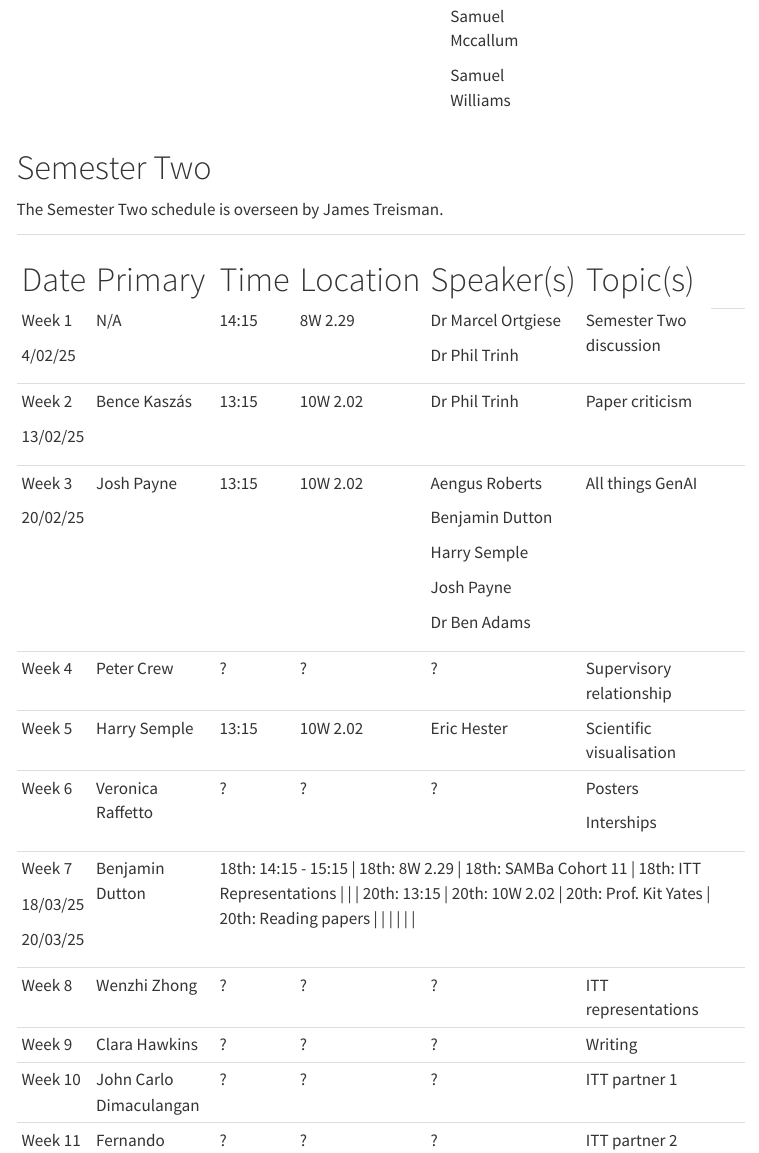
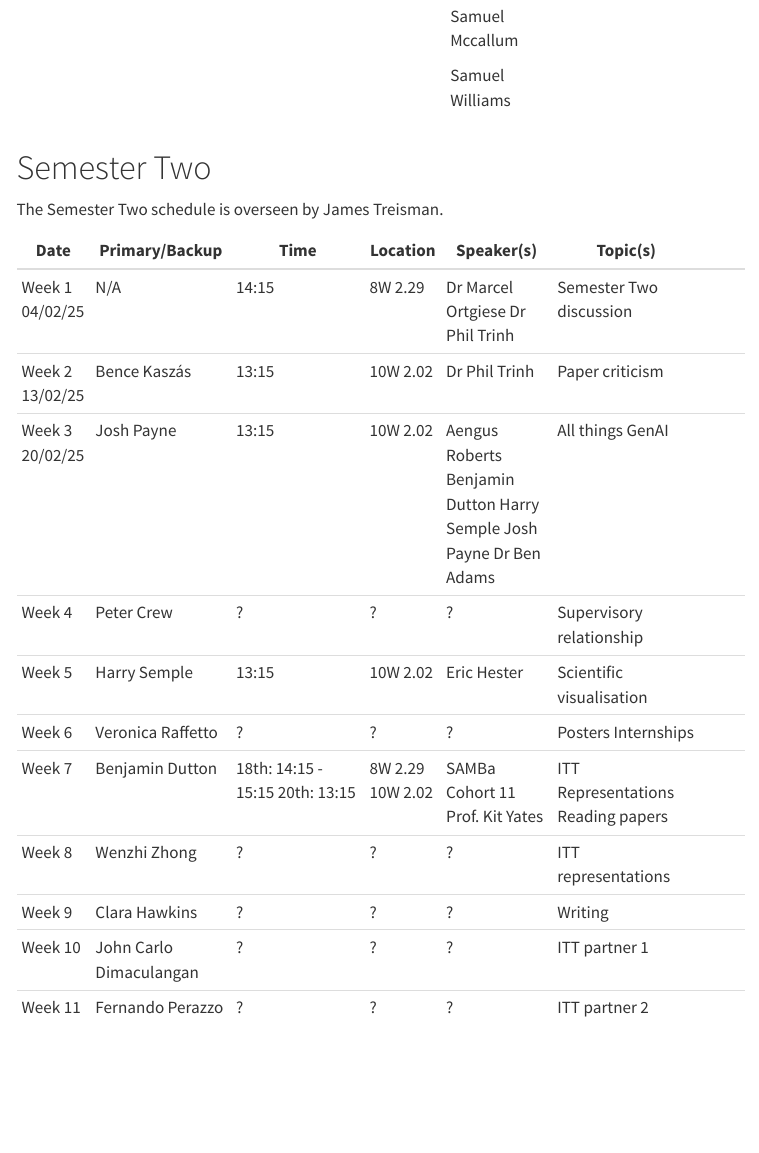
Before and after one commit to Bath-SAMBa/sls-site, a Quarto document (sls.qmd): the page in a window 1100 px wide, from 1720 px down. Rendered offline with R 4.5, knitr and Pandoc in place of Quarto, with nearby package versions; menus at the side of the page are left out.

Commit message:
Fix harry editing in a web browser like a schmuck

```diff
--- a/sls.qmd
+++ b/sls.qmd
@@ -76,45 +76,3 @@ The Semester One schedule is jointly overseen by Benjamin Dutton and Aengus Robe
 
 The Semester Two schedule is overseen by James Treisman.
 
-+----------+-------------------------+--------+----------+--------------------+---------------------------+
-| Date     | Primary                 | Time   | Location | Speaker(s)         | Topic(s)                  |
-+==========+=========================+========+==========+====================+===========================+
-| Week 1   | N/A                     | 14:15  | 8W 2.29  | Dr Marcel Ortgiese | Semester Two discussion   |
-|          |                         |        |          |                    |                           |
-| 4/02/25  |                         |        |          | Dr Phil Trinh      |                           |
-+----------+-------------------------+--------+----------+--------------------+---------------------------+
-| Week 2   | Bence Kaszás            | 13:15  | 10W 2.02 | Dr Phil Trinh      | Paper criticism           |
-|          |                         |        |          |                    |                           |
-| 13/02/25 |                         |        |          |                    |                           |
-+----------+-------------------------+--------+----------+--------------------+---------------------------+
-| Week 3   | Josh Payne              | 13:15  | 10W 2.02 | Aengus Roberts     | All things GenAI          |
-|          |                         |        |          |                    |                           |
-| 20/02/25 |                         |        |          | Benjamin Dutton    |                           |
-|          |                         |        |          |                    |                           |
-|          |                         |        |          | Harry Semple       |                           |
-|          |                         |        |          |                    |                           |
-|          |                         |        |          | Josh Payne         |                           |
-|          |                         |        |          |                    |                           |
-|          |                         |        |          | Dr Ben Adams       |                           |
-+----------+-------------------------+--------+----------+--------------------+---------------------------+
-| Week 4   | Peter Crew              | ?      | ?        | ?                  | Supervisory relationship  |
-+----------+-------------------------+--------+----------+--------------------+---------------------------+
-| Week 5   | Harry Semple            | 13:15  | 10W 2.02 | Eric Hester        | Scientific visualisation  |
-+----------+-------------------------+--------+----------+--------------------+---------------------------+
-| Week 6   | Veronica Raffetto       | ?      | ?        | ?                  | Posters                   |
-|          |                         |        |          |                    |                           |
-|          |                         |        |          |                    | Interships                |
-+----------+-------------------------+--------+----------+--------------------+---------------------------+
-| Week 7   | Benjamin Dutton         | 18th: 14:15 - 15:15 | 18th: 8W 2.29  | 18th: SAMBa Cohort 11 | 18th: ITT Representations |
-|          |                         |                     |                |                       |                           |
-| 18/03/25 |                         | 20th: 13:15         | 20th: 10W 2.02 | 20th: Prof. Kit Yates | 20th: Reading papers      |
-|          |                         |                     |                |                       |                           |
-| 20/03/25 |                         |                     |                |                       |                           |
-+----------+-------------------------+--------+----------+--------------------+---------------------------+
-| Week 8   | Wenzhi Zhong            | ?      | ?        | ?                  | ITT representations       |
-+----------+-------------------------+--------+----------+--------------------+---------------------------+
-| Week 9   | Clara Hawkins           | ?      | ?        | ?                  | Writing                   |
-+----------+-------------------------+--------+----------+--------------------+---------------------------+
-| Week 10  | John Carlo Dimaculangan | ?      | ?        | ?                  | ITT partner 1             |
-+----------+-------------------------+--------+----------+--------------------+---------------------------+
-| Week 11  | Fernando Perazzo        | ?      | ?        | ?                  | ITT partner 2             |
@@ -123,0 +80,31 @@ The Semester Two schedule is overseen by James Treisman.
+| Date     | Primary/Backup          | Time                   | Location | Speaker(s)         | Topic(s)                  |        |
++==========+=========================+========================+==========+====================+===========================+========+
+| Week 1   | N/A                     | 14:15                  | 8W 2.29  | Dr Marcel Ortgiese | Semester Two discussion   |        |
+| 04/02/25 |                         |                        |          | Dr Phil Trinh      |                           |        |
++----------+-------------------------+------------------------+----------+--------------------+---------------------------+--------+
+| Week 2   | Bence Kaszás            | 13:15                  | 10W 2.02 | Dr Phil Trinh      | Paper criticism           |        |
+| 13/02/25 |                         |                        |          |                    |                           |        |
++----------+-------------------------+------------------------+----------+--------------------+---------------------------+--------+
+| Week 3   | Josh Payne              | 13:15                  | 10W 2.02 | Aengus Roberts     | All things GenAI          |        |
+| 20/02/25 |                         |                        |          | Benjamin Dutton    |                           |        |
+|          |                         |                        |          | Harry Semple       |                           |        |
+|          |                         |                        |          | Josh Payne         |                           |        |
+|          |                         |                        |          | Dr Ben Adams       |                           |        |
++----------+-------------------------+------------------------+----------+--------------------+---------------------------+--------+
+| Week 4   | Peter Crew              | ?                      | ?        | ?                  | Supervisory relationship  |        |
++----------+-------------------------+------------------------+----------+--------------------+---------------------------+--------+
+| Week 5   | Harry Semple            | 13:15                  | 10W 2.02 | Eric Hester        | Scientific visualisation  |        |
++----------+-------------------------+------------------------+----------+--------------------+---------------------------+--------+
+| Week 6   | Veronica Raffetto       | ?                      | ?        | ?                  | Posters                   |        |
+|          |                         |                        |          |                    | Internships               |        |
++----------+-------------------------+------------------------+----------+--------------------+---------------------------+--------+
+| Week 7   | Benjamin Dutton         | 18th: 14:15 - 15:15    | 8W 2.29  | SAMBa Cohort 11    | ITT Representations       |        |
+|          |                         | 20th: 13:15            | 10W 2.02 | Prof. Kit Yates    | Reading papers            |        |
++----------+-------------------------+------------------------+----------+--------------------+---------------------------+--------+
+| Week 8   | Wenzhi Zhong            | ?                      | ?        | ?                  | ITT representations       |        |
++----------+-------------------------+------------------------+----------+--------------------+---------------------------+--------+
+| Week 9   | Clara Hawkins           | ?                      | ?        | ?                  | Writing                   |        |
++----------+-------------------------+------------------------+----------+--------------------+---------------------------+--------+
+| Week 10  | John Carlo Dimaculangan | ?                      | ?        | ?                  | ITT partner 1             |        |
++----------+-------------------------+------------------------+----------+--------------------+---------------------------+--------+
+| Week 11  | Fernando Perazzo        | ?                      | ?        | ?                  | ITT partner 2             |        |
```
Also changed, not shown: .quarto/idx/sls.qmd.json, docs/search.json, sls.qmd (7 more changed lines), 3 other files.
